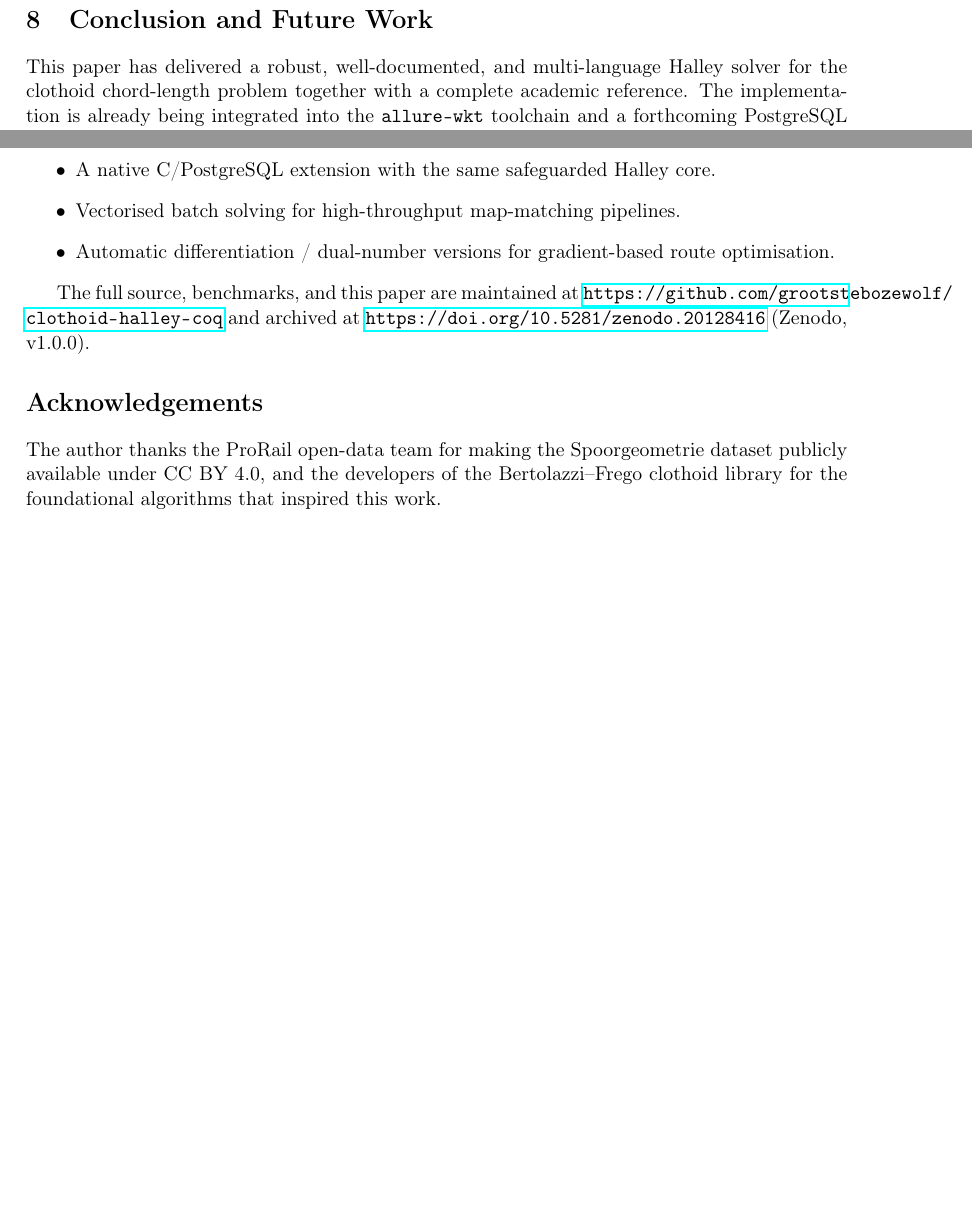
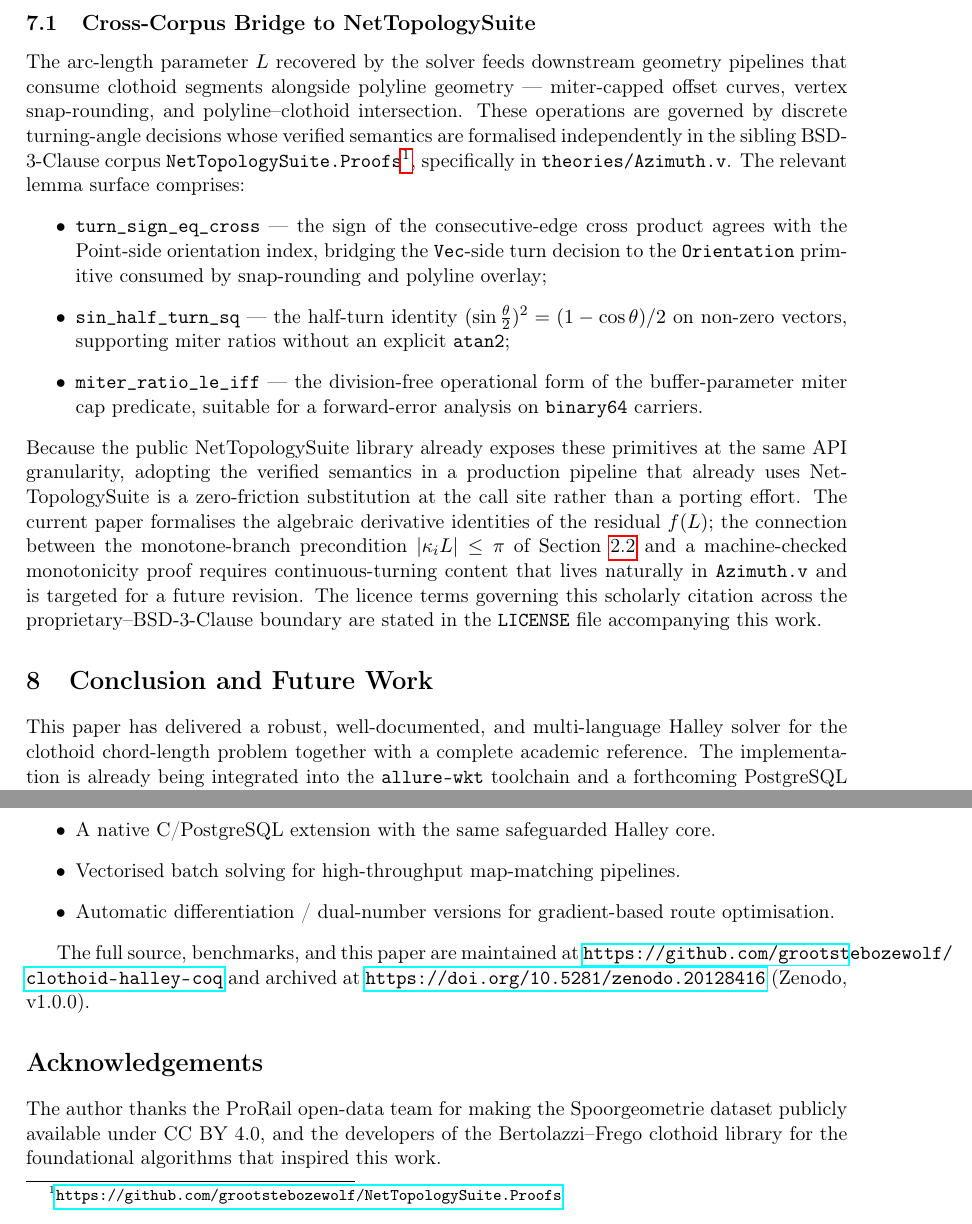
Before and after one commit to grootstebozewolf/clothoid-halley-coq, a LaTeX paper (docs/mathematics/Clothoid_L_Halley_Solver.tex): two parts of page 8 of 9, joined at a grey line, cut at the place of the change, the shorter picture padded with empty space. Compiled offline with pdfLaTeX.

Commit message:
docs: v1.0.3 -- retitle around azimuth bridge, add cross-corpus section anchor
Title becomes "A Verified-Azimuth, Zero-Friction Halley Solver for the
Chord-Length Parameter L in Clothoid G^1 Hermite Interpolation",
matching the cross-corpus bridge to NetTopologySuite.Proofs codified in
the LICENSE update (f0ca7b1).

Adds a new subsection in Section 7 ("Cross-Corpus Bridge to
NetTopologySuite") naming the three sibling-corpus lemmas the bridge
anchors on -- turn_sign_eq_cross, sin_half_turn_sq, miter_ratio_le_iff --
and framing the integration as a zero-friction call-site substitution
for production pipelines that already use NetTopologySuite. The body
is honest about scope: the algebraic derivative identities are
formalised in this paper; the monotonicity proof connecting the
|k_i L| <= pi precondition to f'(L) > 0 requires continuous-turning
content that lives naturally in Azimuth.v and is targeted for a future
revision.

CITATION.cff: bump version to 1.0.3, date 2026-05-16. No source-code
or proof changes; the Coq development, reference implementations, and
benchmark corpus are byte-identical to v1.0.2.

Co-Authored-By: Claude Opus 4.7 (1M context) <noreply@anthropic.com>

```diff
--- a/docs/mathematics/Clothoid_L_Halley_Solver.tex
+++ b/docs/mathematics/Clothoid_L_Halley_Solver.tex
@@ -12,7 +12,7 @@
 \usepackage{caption}
 \usepackage{subcaption}
 
-\title{\textbf{Robust Halley's Method for the Chord-Length Parameter $L$ in Clothoid $G^1$ Hermite Interpolation}}
+\title{\textbf{A Verified-Azimuth, Zero-Friction Halley Solver for the Chord-Length Parameter $L$ in Clothoid $G^1$ Hermite Interpolation}}
 \author{Jeroen Bloemscheer \\ \texttt{grootstebozewolf} \\ Merkator / Independent Researcher}
 \date{\today}
 
@@ -251,6 +251,17 @@ Qed.
 \label{lst:coq}
 \end{figure}
 
+\subsection{Cross-Corpus Bridge to NetTopologySuite}
+\label{sec:bridge}
+
+The arc-length parameter~$L$ recovered by the solver feeds downstream geometry pipelines that consume clothoid segments alongside polyline geometry --- miter-capped offset curves, vertex snap-rounding, and polyline--clothoid intersection. These operations are governed by discrete turning-angle decisions whose verified semantics are formalised independently in the sibling BSD-3-Clause corpus \texttt{NetTopologySuite.Proofs}\footnote{\url{https://github.com/grootstebozewolf/NetTopologySuite.Proofs}}, specifically in \texttt{theories/Azimuth.v}. The relevant lemma surface comprises:
+\begin{itemize}
+    \item \texttt{turn\_sign\_eq\_cross} --- the sign of the consecutive-edge cross product agrees with the Point-side orientation index, bridging the \texttt{Vec}-side turn decision to the \texttt{Orientation} primitive consumed by snap-rounding and polyline overlay;
+    \item \texttt{sin\_half\_turn\_sq} --- the half-turn identity $(\sin\tfrac{\theta}{2})^2 = (1 - \cos\theta)/2$ on non-zero vectors, supporting miter ratios without an explicit \texttt{atan2};
+    \item \texttt{miter\_ratio\_le\_iff} --- the division-free operational form of the buffer-parameter miter cap predicate, suitable for a forward-error analysis on \texttt{binary64} carriers.
+\end{itemize}
+Because the public NetTopologySuite library already exposes these primitives at the same API granularity, adopting the verified semantics in a production pipeline that already uses NetTopologySuite is a zero-friction substitution at the call site rather than a porting effort. The current paper formalises the algebraic derivative identities of the residual~$f(L)$; the connection between the monotone-branch precondition $|\kappa_i L| \le \pi$ of Section~\ref{sec:residual} and a machine-checked monotonicity proof requires continuous-turning content that lives naturally in \texttt{Azimuth.v} and is targeted for a future revision. The licence terms governing this scholarly citation across the proprietary--BSD-3-Clause boundary are stated in the \texttt{LICENSE} file accompanying this work.
+
 \section{Conclusion and Future Work}
 \label{sec:conclusion}
 
```
Also changed, not shown: 1 other file.
